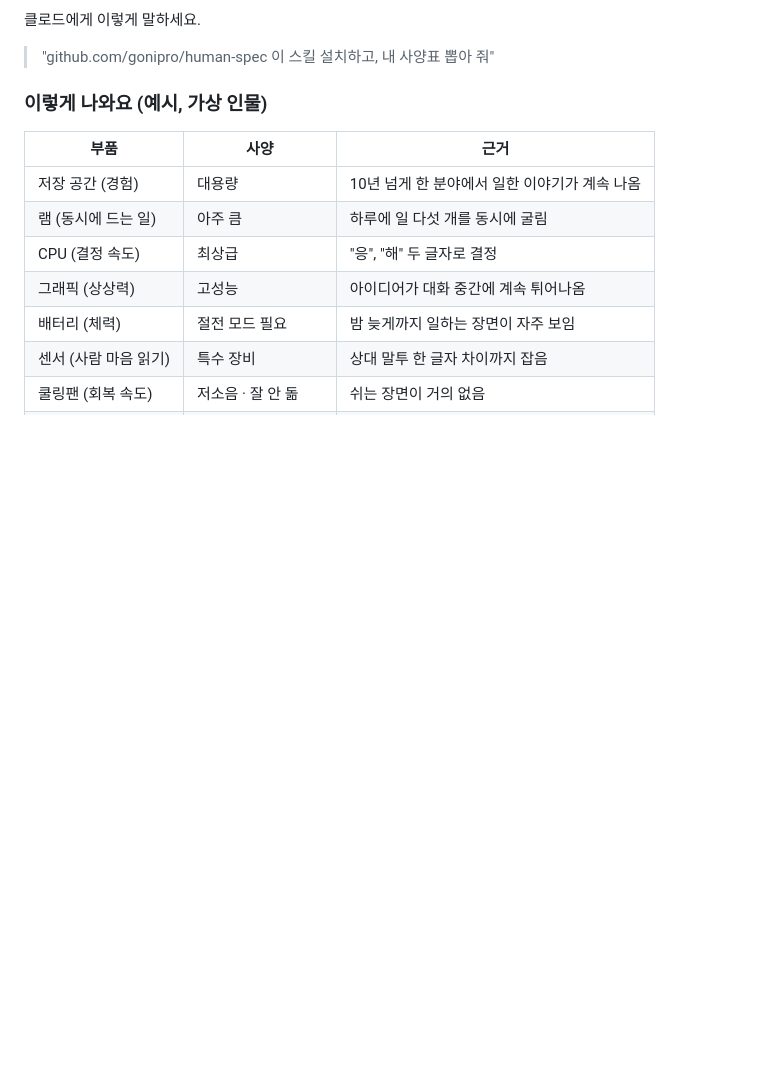
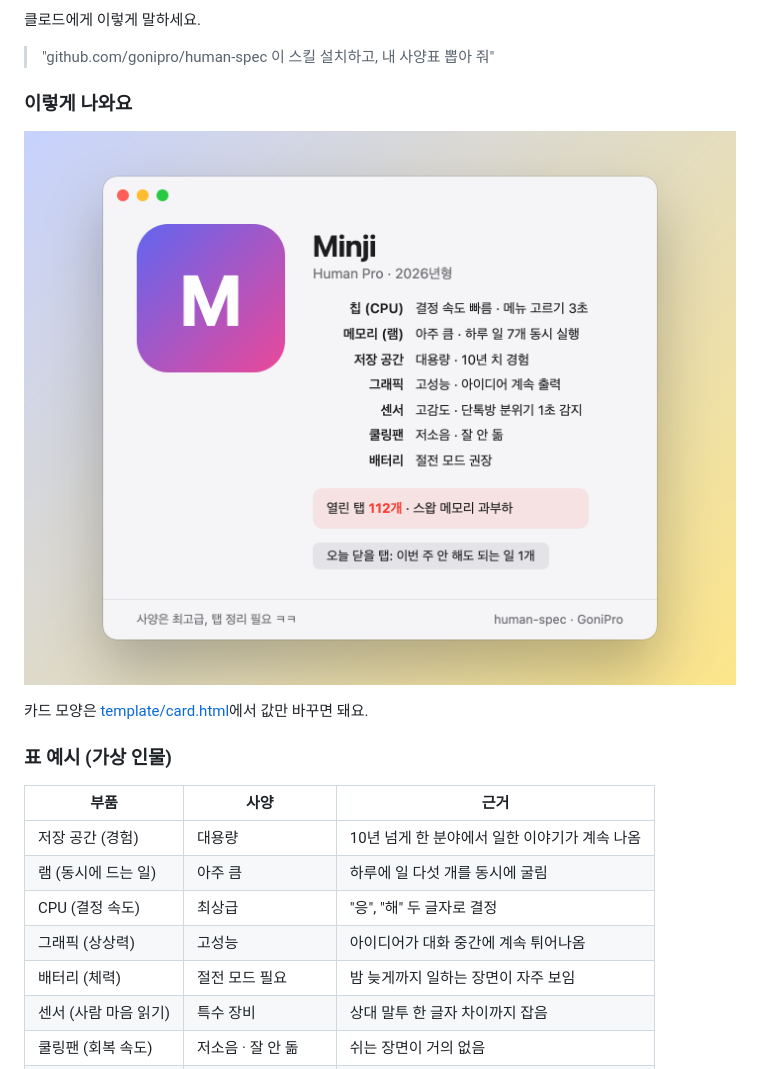
Before and after one commit to gonipro/human-spec, a Markdown page: README.md, the part around the change. GitHub-like rendering; pictures changed too: template/example.png (added); blank space fills up the shorter version.

```diff
--- a/README.md
+++ b/README.md
@@ -16,7 +16,13 @@
 클로드에게 이렇게 말하세요.
 > "github.com/gonipro/human-spec 이 스킬 설치하고, 내 사양표 뽑아 줘"
 
-### 이렇게 나와요 (예시, 가상 인물)
+### 이렇게 나와요
+
+![사양표 카드 예시](template/example.png)
+
+카드 모양은 [template/card.html](template/card.html)에서 값만 바꾸면 돼요.
+
+### 표 예시 (가상 인물)
 
 | 부품 | 사양 | 근거 |
 |---|---|---|
```
Also changed, not shown: PROMPT.md (+2 -0 lines), skills/human-spec/SKILL.md (+6 -0 lines), 1 other file.
